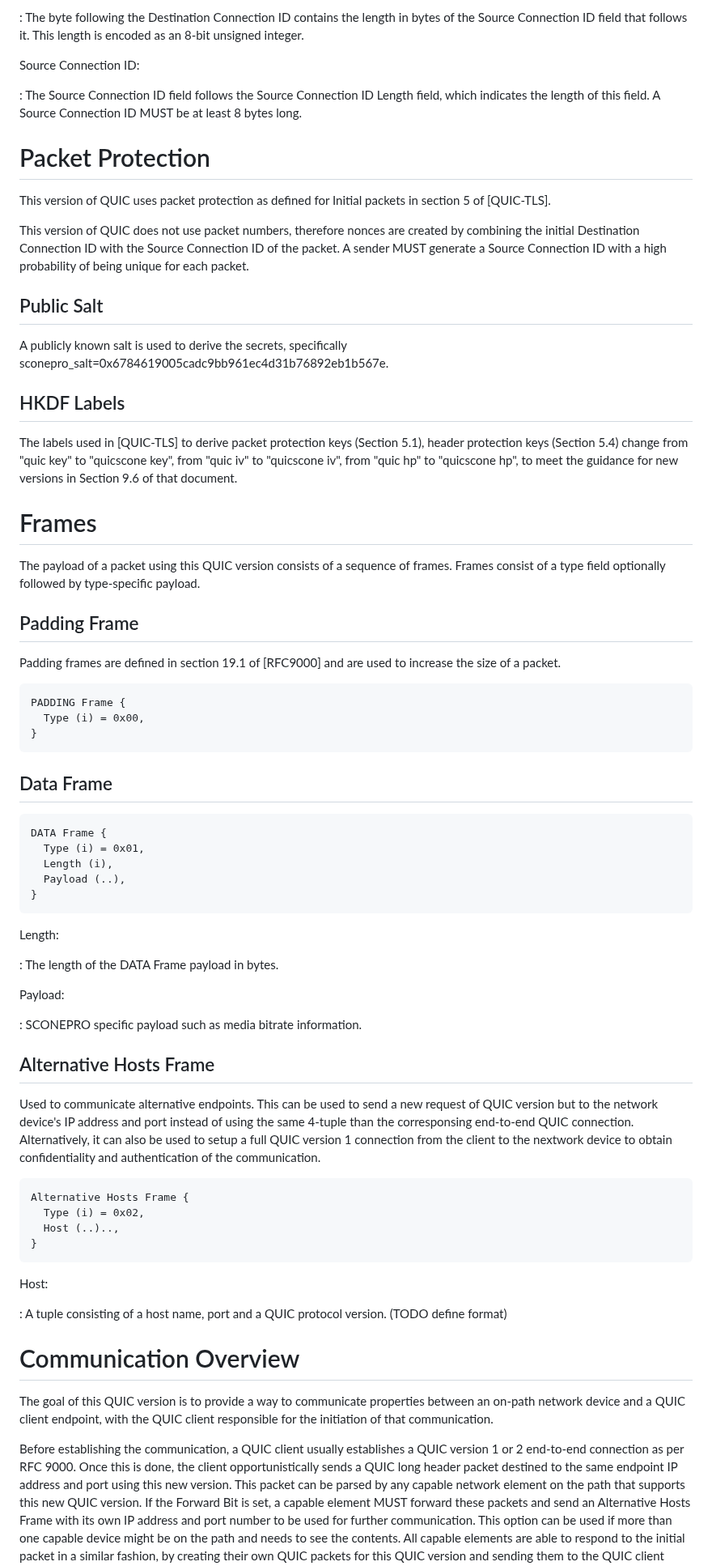
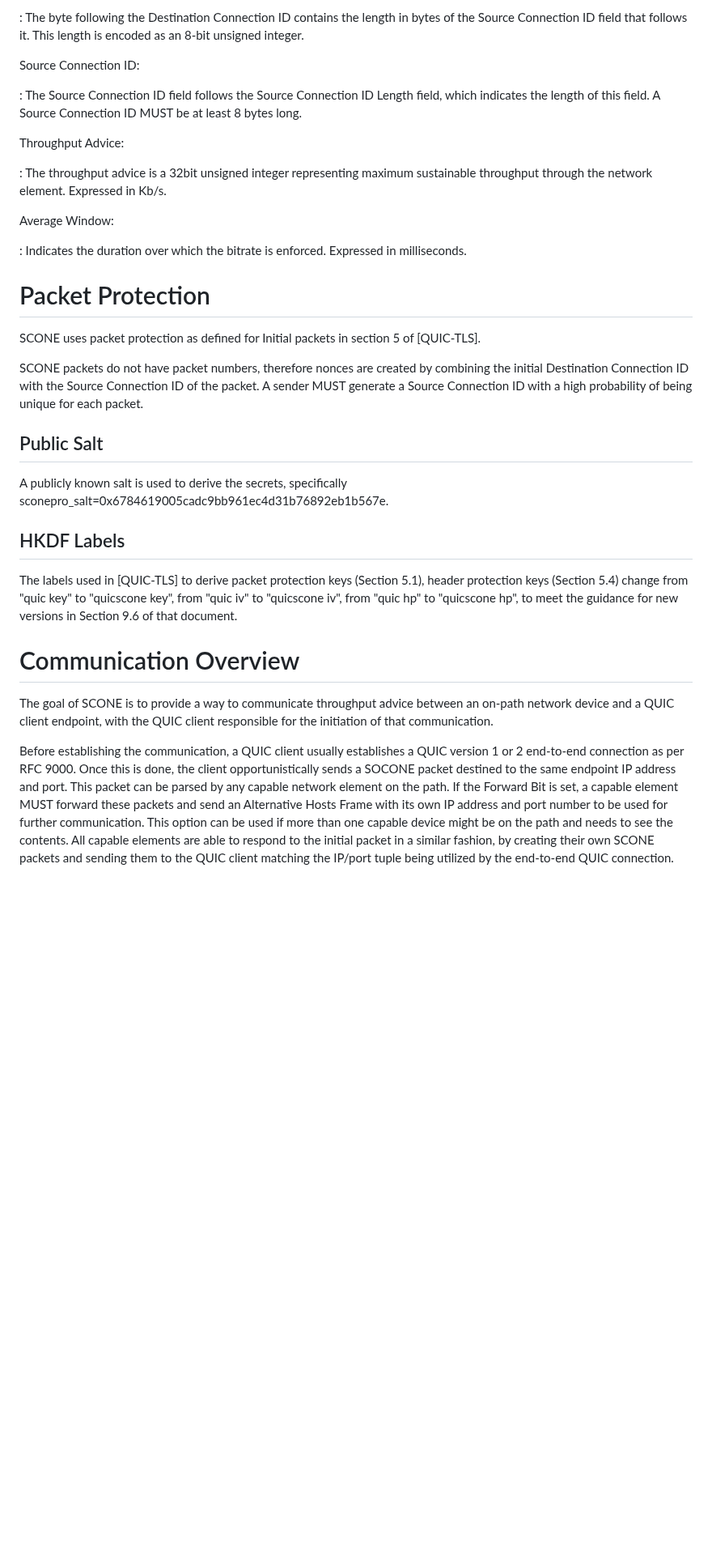
Before and after one commit to mjoras/sconepro-quic-protocol, a Markdown page: draft-joras-sconepro-quic-protocol.md, the part around one of its changes. Shown at 81% size. Rendered like a GitHub page; blank space fills up the shorter version.

```diff
--- a/draft-joras-sconepro-quic-protocol.md
+++ b/draft-joras-sconepro-quic-protocol.md
@@ -145,11 +122,21 @@ Source Connection ID:
   which indicates the length of this field. A Source Connection ID MUST be at
   least 8 bytes long.
 
+Throughput Advice:
+
+: The throughput advice is a 32bit unsigned integer representing maximum
+sustainable throughput through the network element. Expressed in Kb/s.
+
+Average Window:
+
+: Indicates the duration over which the bitrate is enforced. Expressed in
+milliseconds.
+
 # Packet Protection
-This version of QUIC uses packet protection as defined for Initial packets in
-section 5 of [QUIC-TLS].
+SCONE uses packet protection as defined for Initial packets in section 5 of
+[QUIC-TLS].
 
-This version of QUIC does not use packet numbers, therefore nonces are created
+SCONE packets do not have packet numbers, therefore nonces are created
 by combining the initial Destination Connection ID with the Source Connection
 ID of the packet. A sender MUST generate a Source Connection ID with a high
 probability of being unique for each packet.
@@ -164,77 +151,21 @@ header protection keys (Section 5.4) change from "quic key" to "quicscone key",
 from "quic iv" to "quicscone iv", from "quic hp" to "quicscone hp", to meet the
 guidance for new versions in Section 9.6 of that document.
 
-# Frames
-The payload of a packet using this QUIC version consists of a sequence of
-frames. Frames consist of a type field optionally followed by type-specific
-payload.
-
-## Padding Frame
-
-Padding frames are defined in section 19.1 of [RFC9000] and are used to
-increase the size of a packet.
-
-~~~
-PADDING Frame {
-  Type (i) = 0x00,
-}
-~~~
-
-## Data Frame
-
-~~~
-DATA Frame {
-  Type (i) = 0x01,
-  Length (i),
-  Payload (..),
-}
-~~~
-
-Length:
-
-:  The length of the DATA Frame payload in bytes.
-
-Payload:
-
-:  SCONEPRO specific payload such as media bitrate information.
-
-## Alternative Hosts Frame
-
-Used to communicate alternative endpoints. This can be used to
-send a new request of QUIC version but to the network device's
-IP address and port instead of using the same 4-tuple than the
-corresponsing end-to-end QUIC connection. Alternatively, it can also
-be used to setup a full QUIC version 1 connection from the client to the nextwork
-device to obtain confidentiality and authentication of the communication.
-
-~~~
-Alternative Hosts Frame {
-  Type (i) = 0x02,
-  Host (..)..,
-}
-~~~
-
-Host:
-
-: A tuple consisting of a host name, port and a QUIC protocol version. (TODO
-define format)
-
 # Communication Overview
-The goal of this QUIC version is to provide a way to communicate properties
+The goal of SCONE is to provide a way to communicate throughput advice
 between an on-path network device and a QUIC client endpoint, with the QUIC
 client responsible for the initiation of that communication.
 
 Before establishing the communication, a QUIC client usually establishes a
 QUIC version 1 or 2 end-to-end connection as per RFC 9000. Once this is done,
-the client opportunistically sends a QUIC long header packet destined to the
-same endpoint IP address and port using this new version. This packet can be
-parsed by any capable network element on the path that supports this new QUIC
-version. If the Forward Bit is set, a capable element MUST forward these packets
-and send an Alternative Hosts Frame with its own IP address and port number to
-be used for further communication. This option can be used if more than one
-capable device might be on the path and needs to see the contents. All capable
-elements are able to respond to the initial packet in a similar fashion, by
-creating their own QUIC packets for this QUIC version and sending them to the
+the client opportunistically sends a SOCONE packet destined to the same
+endpoint IP address and port. This packet can be parsed by any capable network
+element on the path. If the Forward Bit is set, a capable element MUST forward
+these packets and send an Alternative Hosts Frame with its own IP address and
+port number to be used for further communication. This option can be used if
+more than one capable device might be on the path and needs to see the
+contents. All capable elements are able to respond to the initial packet in a
+similar fashion, by creating their own SCONE packets and sending them to the
 QUIC client matching the IP/port tuple being utilized by the end-to-end QUIC
 connection.
 
```
Also changed, not shown: other parts of draft-joras-sconepro-quic-protocol.md (+28 -52 lines).
